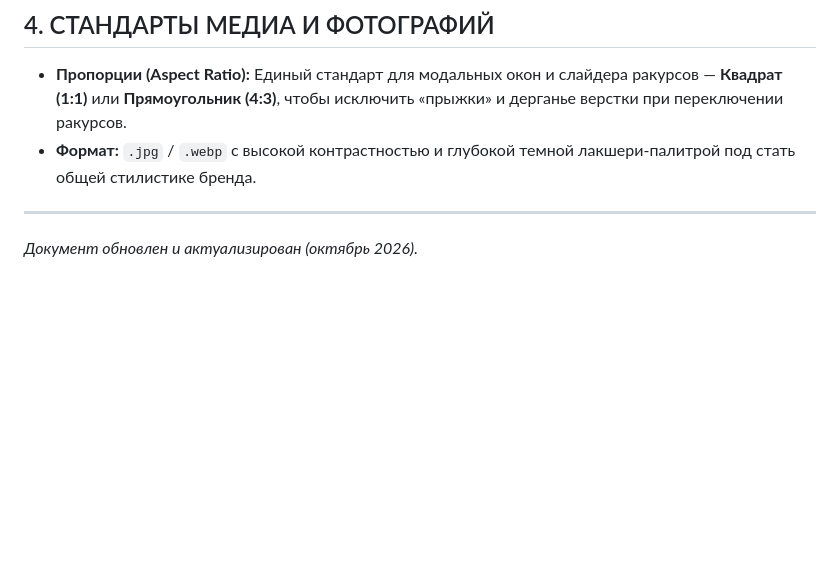
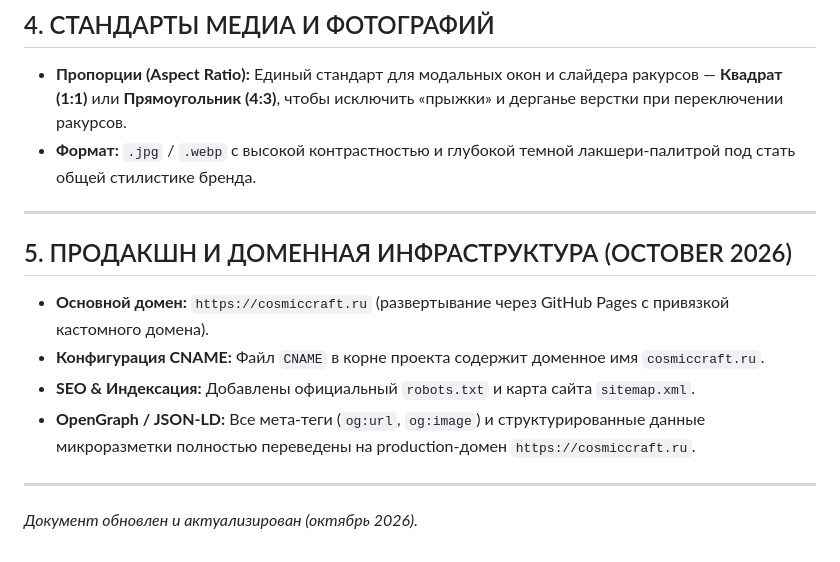
Before and after one commit to nkozevnikovdp/Cosmic-craft-, a Markdown page: CONTENT_GLOSSARY.md, the part around one of its changes. Rendered like a GitHub page; blank space fills up the shorter version.

Commit message:
Update CONTENT_GLOSSARY.md with production domain infrastructure details

```diff
--- a/CONTENT_GLOSSARY.md
+++ b/CONTENT_GLOSSARY.md
@@ -36,4 +36,13 @@
 * **Формат:** `.jpg` / `.webp` с высокой контрастностью и глубокой темной лакшери-палитрой под стать общей стилистике бренда.
 
 ---
+
+## 5. ПРОДАКШН И ДОМЕННАЯ ИНФРАСТРУКТУРА (OCTOBER 2026)
+* **Основной домен:** `https://cosmiccraft.ru` (развертывание через GitHub Pages с привязкой кастомного домена).
+* **Конфигурация CNAME:** Файл `CNAME` в корне проекта содержит доменное имя `cosmiccraft.ru`.
+* **SEO & Индексация:** Добавлены официальный `robots.txt` и карта сайта `sitemap.xml`.
+* **OpenGraph / JSON-LD:** Все мета-теги (`og:url`, `og:image`) и структурированные данные микроразметки полностью переведены на production-домен `https://cosmiccraft.ru`.
+
+---
+
 *Документ обновлен и актуализирован (октябрь 2026).*
```
Also changed, not shown: other parts of CONTENT_GLOSSARY.md (+1 -1 lines).
